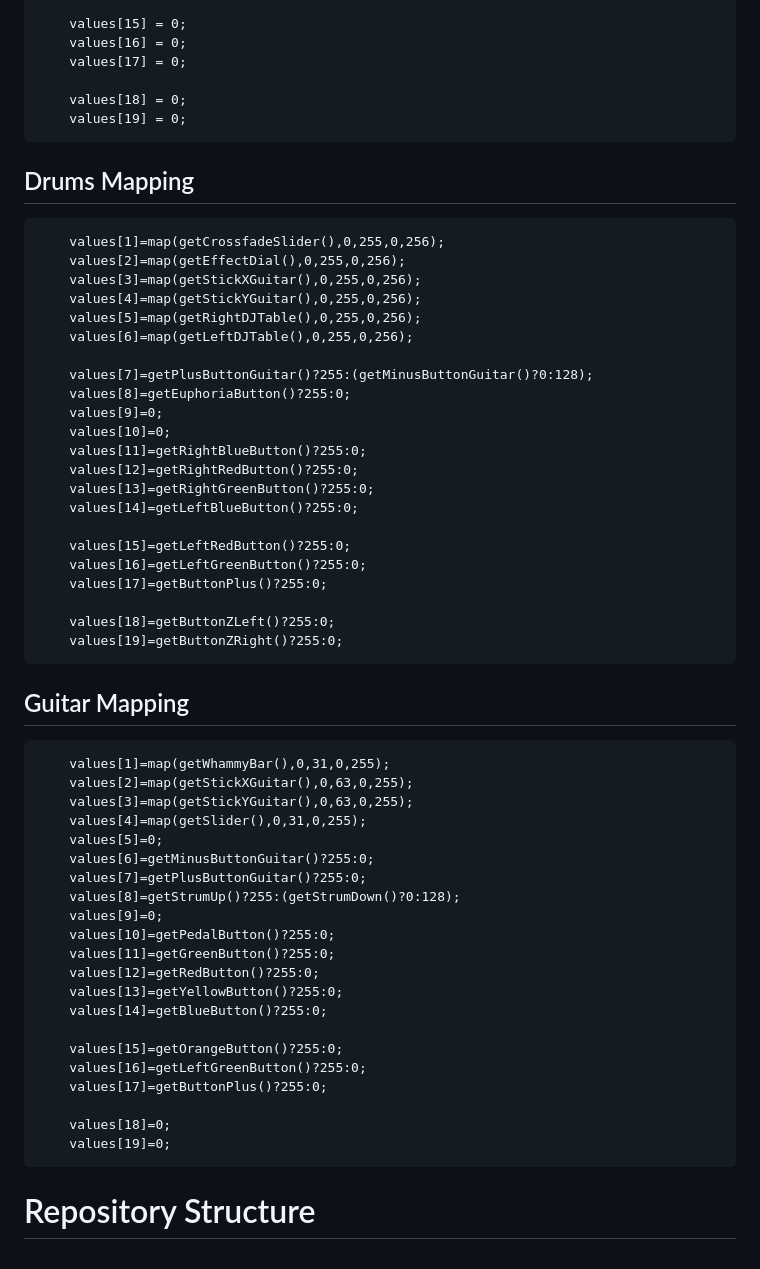
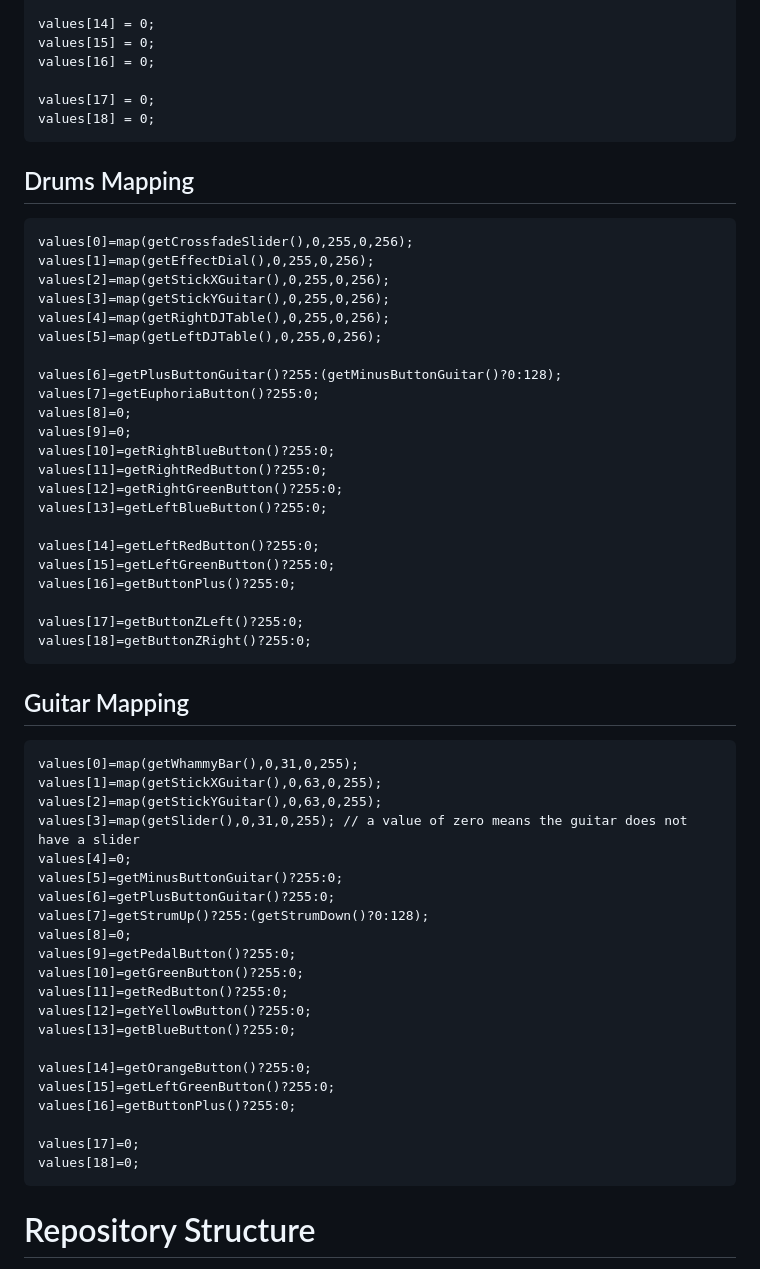
Before and after one commit to madhephaestus/WiiChuck, a Markdown page: README.md, the part around one of its changes. GitHub-like rendering.

Commit message:
Sync values arrays between code and README for all peripherals

````diff
--- a/README.md
+++ b/README.md
@@ -142,63 +142,63 @@ uint8_t lastValue = nunchuck1.values[19];
 
-	values[15] = 0;
-	values[16] = 0;
-	values[17] = 0;
+values[14] = 0;
+values[15] = 0;
+values[16] = 0;
 
-	values[18] = 0;
-	values[19] = 0;
+values[17] = 0;
+values[18] = 0;
 ```
 
 ## Drums Mapping
 
 ```
-	values[1]=map(getCrossfadeSlider(),0,255,0,256);
-	values[2]=map(getEffectDial(),0,255,0,256);
-	values[3]=map(getStickXGuitar(),0,255,0,256);
-	values[4]=map(getStickYGuitar(),0,255,0,256);
-	values[5]=map(getRightDJTable(),0,255,0,256);
-	values[6]=map(getLeftDJTable(),0,255,0,256);
+values[0]=map(getCrossfadeSlider(),0,255,0,256);
+values[1]=map(getEffectDial(),0,255,0,256);
+values[2]=map(getStickXGuitar(),0,255,0,256);
+values[3]=map(getStickYGuitar(),0,255,0,256);
+values[4]=map(getRightDJTable(),0,255,0,256);
+values[5]=map(getLeftDJTable(),0,255,0,256);
 
-	values[7]=getPlusButtonGuitar()?255:(getMinusButtonGuitar()?0:128);
-	values[8]=getEuphoriaButton()?255:0;
-	values[9]=0;
-	values[10]=0;
-	values[11]=getRightBlueButton()?255:0;
-	values[12]=getRightRedButton()?255:0;
-	values[13]=getRightGreenButton()?255:0;
-	values[14]=getLeftBlueButton()?255:0;
+values[6]=getPlusButtonGuitar()?255:(getMinusButtonGuitar()?0:128);
+values[7]=getEuphoriaButton()?255:0;
+values[8]=0;
+values[9]=0;
+values[10]=getRightBlueButton()?255:0;
+values[11]=getRightRedButton()?255:0;
+values[12]=getRightGreenButton()?255:0;
+values[13]=getLeftBlueButton()?255:0;
 
-	values[15]=getLeftRedButton()?255:0;
-	values[16]=getLeftGreenButton()?255:0;
-	values[17]=getButtonPlus()?255:0;
+values[14]=getLeftRedButton()?255:0;
+values[15]=getLeftGreenButton()?255:0;
+values[16]=getButtonPlus()?255:0;
 
-	values[18]=getButtonZLeft()?255:0;
-	values[19]=getButtonZRight()?255:0;
+values[17]=getButtonZLeft()?255:0;
+values[18]=getButtonZRight()?255:0;
 ```
 
 ## Guitar Mapping
 
 ```
-	values[1]=map(getWhammyBar(),0,31,0,255);
-	values[2]=map(getStickXGuitar(),0,63,0,255);
-	values[3]=map(getStickYGuitar(),0,63,0,255);
-	values[4]=map(getSlider(),0,31,0,255);
-	values[5]=0;
-	values[6]=getMinusButtonGuitar()?255:0;
-	values[7]=getPlusButtonGuitar()?255:0;
-	values[8]=getStrumUp()?255:(getStrumDown()?0:128);
-	values[9]=0;
-	values[10]=getPedalButton()?255:0;
-	values[11]=getGreenButton()?255:0;
-	values[12]=getRedButton()?255:0;
-	values[13]=getYellowButton()?255:0;
-	values[14]=getBlueButton()?255:0;
+values[0]=map(getWhammyBar(),0,31,0,255);
+values[1]=map(getStickXGuitar(),0,63,0,255);
+values[2]=map(getStickYGuitar(),0,63,0,255);
+values[3]=map(getSlider(),0,31,0,255); // a value of zero means the guitar does not have a slider
+values[4]=0;
+values[5]=getMinusButtonGuitar()?255:0;
+values[6]=getPlusButtonGuitar()?255:0;
+values[7]=getStrumUp()?255:(getStrumDown()?0:128);
+values[8]=0;
+values[9]=getPedalButton()?255:0;
+values[10]=getGreenButton()?255:0;
+values[11]=getRedButton()?255:0;
+values[12]=getYellowButton()?255:0;
+values[13]=getBlueButton()?255:0;
 
-	values[15]=getOrangeButton()?255:0;
-	values[16]=getLeftGreenButton()?255:0;
-	values[17]=getButtonPlus()?255:0;
+values[14]=getOrangeButton()?255:0;
+values[15]=getLeftGreenButton()?255:0;
+values[16]=getButtonPlus()?255:0;
 
-	values[18]=0;
-	values[19]=0;
+values[17]=0;
+values[18]=0;
 ```
 
 
````
Also changed, not shown: other parts of README.md (+71 -71 lines).
